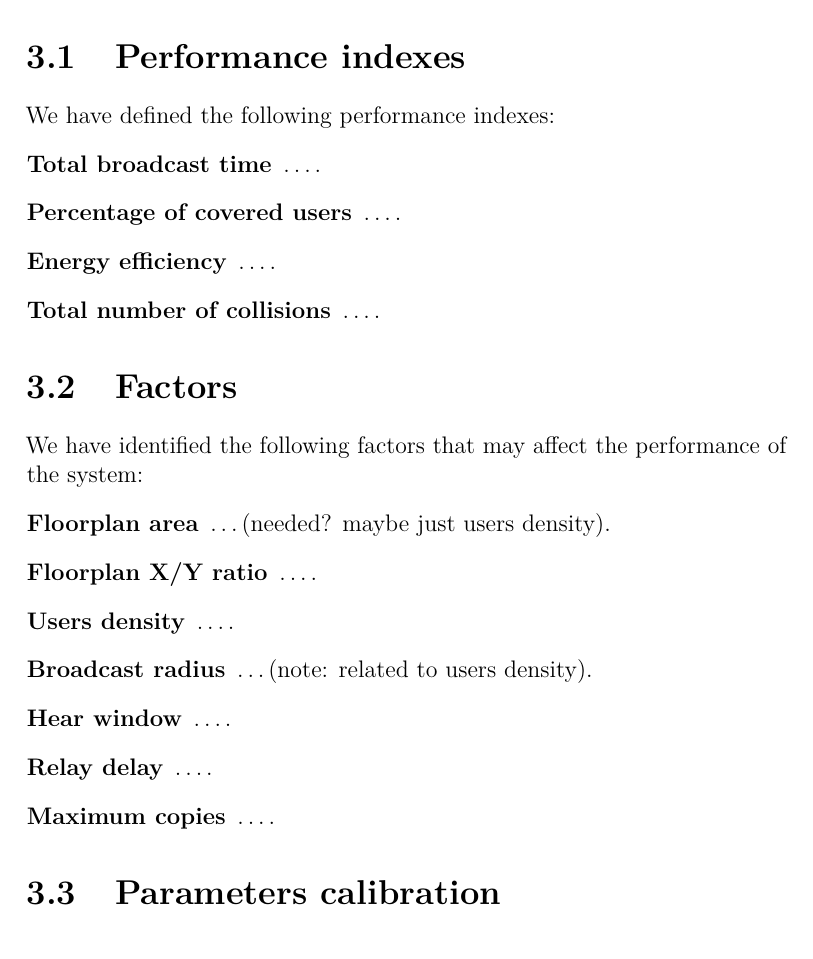
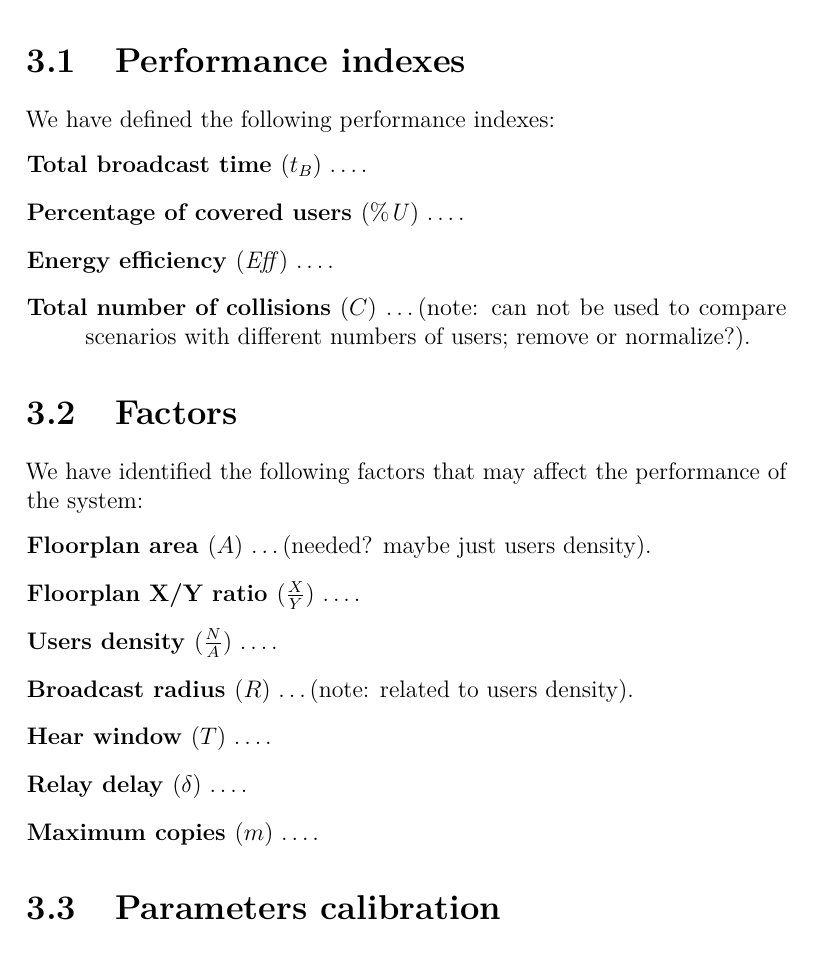
Before and after one commit to SpeedJack/pecsn, a LaTeX document (doc/documentation.tex, which reads doc/chapters/design/factors.tex, doc/chapters/design/indexes.tex): part of page 10 of 11, cut so that both start at the same text. Compiled offline with pdfLaTeX.

Commit message:
Add indexes and factors variable names

```diff
--- a/doc/chapters/design/factors.tex
+++ b/doc/chapters/design/factors.tex
@@ -3,11 +3,11 @@
 We have identified the following factors that may affect the performance of the
 system:
 \begin{description}
-	\item[Floorplan area] \ldots (needed? maybe just users density).
-	\item[Floorplan X/Y ratio] \ldots.
-	\item[Users density] \ldots.
-	\item[Broadcast radius] \ldots (note: related to users density).
-	\item[Hear window] \ldots.
-	\item[Relay delay] \ldots.
-	\item[Maximum copies] \ldots.
+	\item[Floorplan area] (\(A\)) \ldots (needed? maybe just users density).
+	\item[Floorplan X/Y ratio] (\(\frac{X}{Y}\)) \ldots.
+	\item[Users density] (\(\frac{N}{A}\)) \ldots.
+	\item[Broadcast radius] (\(R\)) \ldots (note: related to users density).
+	\item[Hear window] (\(T\)) \ldots.
+	\item[Relay delay] (\(\delta\)) \ldots.
+	\item[Maximum copies] (\(m\)) \ldots.
 \end{description}
--- a/doc/chapters/design/indexes.tex
+++ b/doc/chapters/design/indexes.tex
@@ -2,8 +2,10 @@
 
 We have defined the following performance indexes:
 \begin{description}
-	\item[Total broadcast time] \ldots.
-	\item[Percentage of covered users] \ldots.
-	\item[Energy efficiency] \ldots.
-	\item[Total number of collisions] \ldots.
+	\item[Total broadcast time] (\(t_B\)) \ldots.
+	\item[Percentage of covered users] (\(\mathit{\%U}\)) \ldots.
+	\item[Energy efficiency] (\(\mathit{Eff}\)) \ldots.
+	\item[Total number of collisions] (\(C\)) \ldots (note: can not be used
+		to compare scenarios with different numbers of users; remove or
+		normalize?).
 \end{description}
```
